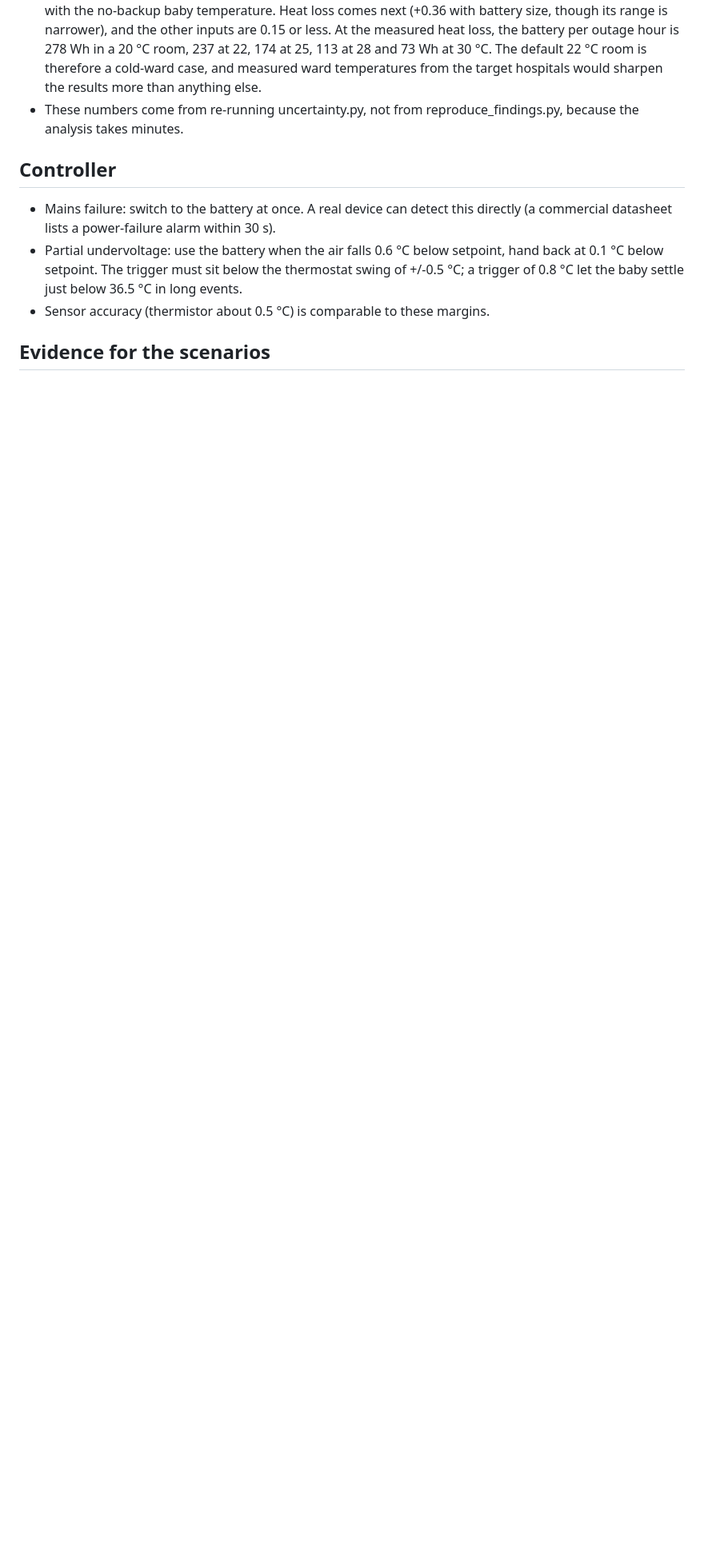
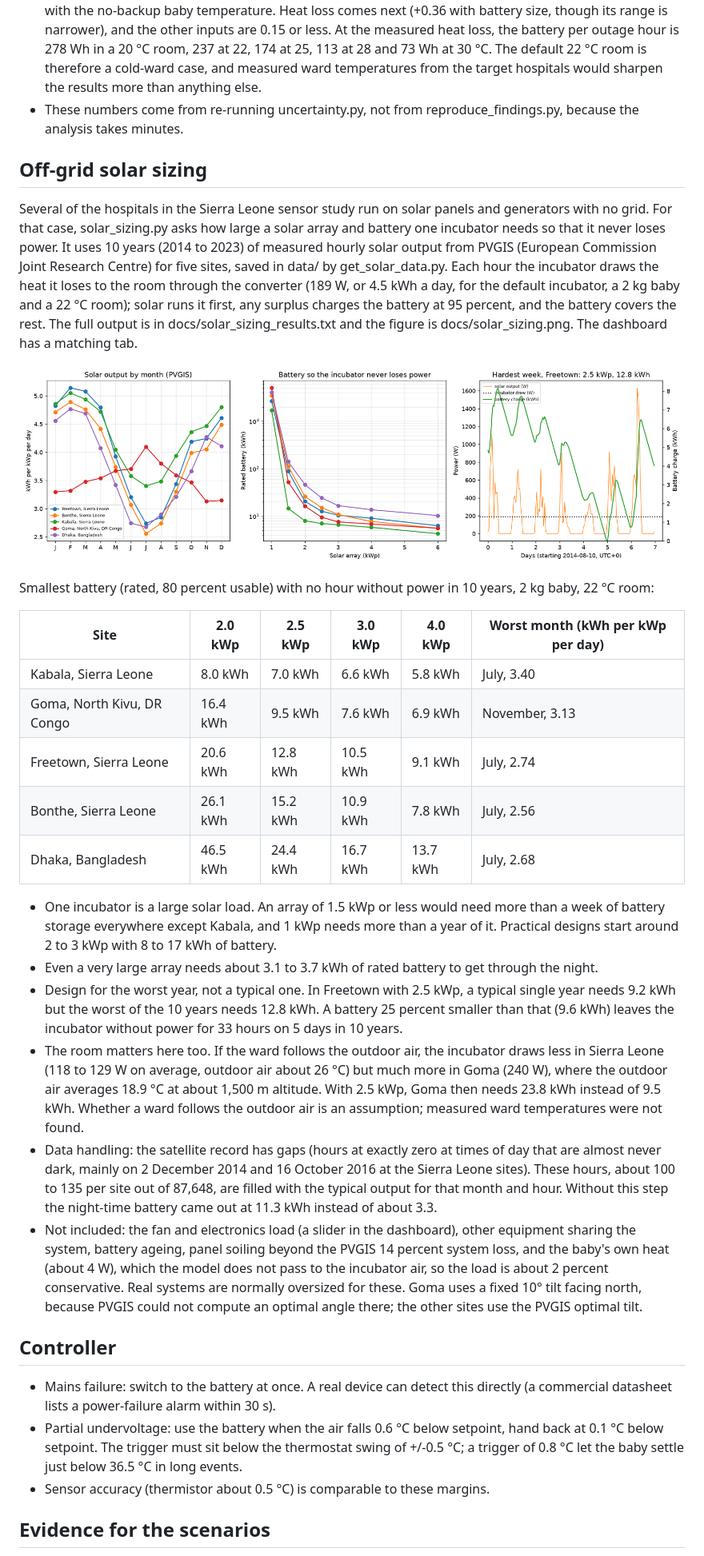
Before and after one commit to Alusine-bah/incubator-power-resilience, a Markdown page: README.md, the part around one of its changes. Shown at 80% size. Drawn GitHub-style; pictures changed too: docs/solar_sizing.png (added); blank space fills up the shorter version.

Commit message:
Add off-grid solar sizing with 10 years of PVGIS data
Co-Authored-By: Claude Opus 5.5 <noreply@anthropic.com>

```diff
--- a/README.md
+++ b/README.md
@@ -64,6 +67,28 @@ python uncertainty.py draws each input at random from its range and runs the mod
 - Room temperature matters most: its rank correlation is -0.93 with the battery needed per hour and +0.98 with the no-backup baby temperature. Heat loss comes next (+0.36 with battery size, though its range is narrower), and the other inputs are 0.15 or less. At the measured heat loss, the battery per outage hour is 278 Wh in a 20 °C room, 237 at 22, 174 at 25, 113 at 28 and 73 Wh at 30 °C. The default 22 °C room is therefore a cold-ward case, and measured ward temperatures from the target hospitals would sharpen the results more than anything else.
 - These numbers come from re-running uncertainty.py, not from reproduce_findings.py, because the analysis takes minutes.
 
+## Off-grid solar sizing
+Several of the hospitals in the Sierra Leone sensor study run on solar panels and generators with no grid. For that case, solar_sizing.py asks how large a solar array and battery one incubator needs so that it never loses power. It uses 10 years (2014 to 2023) of measured hourly solar output from PVGIS (European Commission Joint Research Centre) for five sites, saved in data/ by get_solar_data.py. Each hour the incubator draws the heat it loses to the room through the converter (189 W, or 4.5 kWh a day, for the default incubator, a 2 kg baby and a 22 °C room); solar runs it first, any surplus charges the battery at 95 percent, and the battery covers the rest. The full output is in docs/solar_sizing_results.txt and the figure is docs/solar_sizing.png. The dashboard has a matching tab.
+
+![Solar output by month, battery needed for each array size, and the hardest week in Freetown](docs/solar_sizing.png)
+
+Smallest battery (rated, 80 percent usable) with no hour without power in 10 years, 2 kg baby, 22 °C room:
+
+| Site | 2.0 kWp | 2.5 kWp | 3.0 kWp | 4.0 kWp | Worst month (kWh per kWp per day) |
+|---|---|---|---|---|---|
+| Kabala, Sierra Leone | 8.0 kWh | 7.0 kWh | 6.6 kWh | 5.8 kWh | July, 3.40 |
+| Goma, North Kivu, DR Congo | 16.4 kWh | 9.5 kWh | 7.6 kWh | 6.9 kWh | November, 3.13 |
+| Freetown, Sierra Leone | 20.6 kWh | 12.8 kWh | 10.5 kWh | 9.1 kWh | July, 2.74 |
+| Bonthe, Sierra Leone | 26.1 kWh | 15.2 kWh | 10.9 kWh | 7.8 kWh | July, 2.56 |
+| Dhaka, Bangladesh | 46.5 kWh | 24.4 kWh | 16.7 kWh | 13.7 kWh | July, 2.68 |
+
+- One incubator is a large solar load. An array of 1.5 kWp or less would need more than a week of battery storage everywhere except Kabala, and 1 kWp needs more than a year of it. Practical designs start around 2 to 3 kWp with 8 to 17 kWh of battery.
+- Even a very large array needs about 3.1 to 3.7 kWh of rated battery to get through the night.
+- Design for the worst year, not a typical one. In Freetown with 2.5 kWp, a typical single year needs 9.2 kWh but the worst of the 10 years needs 12.8 kWh. A battery 25 percent smaller than that (9.6 kWh) leaves the incubator without power for 33 hours on 5 days in 10 years.
+- The room matters here too. If the ward follows the outdoor air, the incubator draws less in Sierra Leone (118 to 129 W on average, outdoor air about 26 °C) but much more in Goma (240 W), where the outdoor air averages 18.9 °C at about 1,500 m altitude. With 2.5 kWp, Goma then needs 23.8 kWh instead of 9.5 kWh. Whether a ward follows the outdoor air is an assumption; measured ward temperatures were not found.
+- Data handling: the satellite record has gaps (hours at exactly zero at times of day that are almost never dark, mainly on 2 December 2014 and 16 October 2016 at the Sierra Leone sites). These hours, about 100 to 135 per site out of 87,648, are filled with the typical output for that month and hour. Without this step the night-time battery came out at 11.3 kWh instead of about 3.3.
+- Not included: the fan and electronics load (a slider in the dashboard), other equipment sharing the system, battery ageing, panel soiling beyond the PVGIS 14 percent system loss, and the baby's own heat (about 4 W), which the model does not pass to the incubator air, so the load is about 2 percent conservative. Real systems are normally oversized for these. Goma uses a fixed 10° tilt facing north, because PVGIS could not compute an optimal angle there; the other sites use the PVGIS optimal tilt.
+
 ## Controller
 - Mains failure: switch to the battery at once. A real device can detect this directly (a commercial datasheet lists a power-failure alarm within 30 s).
 - Partial undervoltage: use the battery when the air falls 0.6 °C below setpoint, hand back at 0.1 °C below setpoint. The trigger must sit below the thermostat swing of +/-0.5 °C; a trigger of 0.8 °C let the baby settle just below 36.5 °C in long events.
```
Also changed, not shown: other parts of README.md (+4 -0 lines), PARAMETERS.md (+9 -0 lines), 11 other files.
